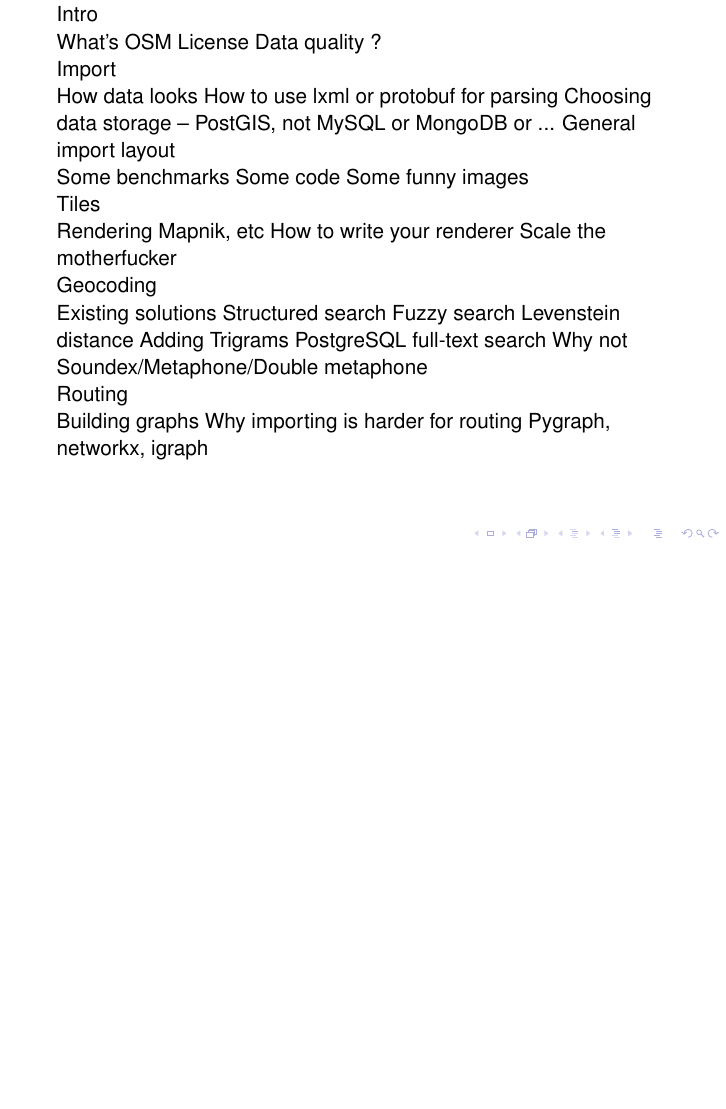
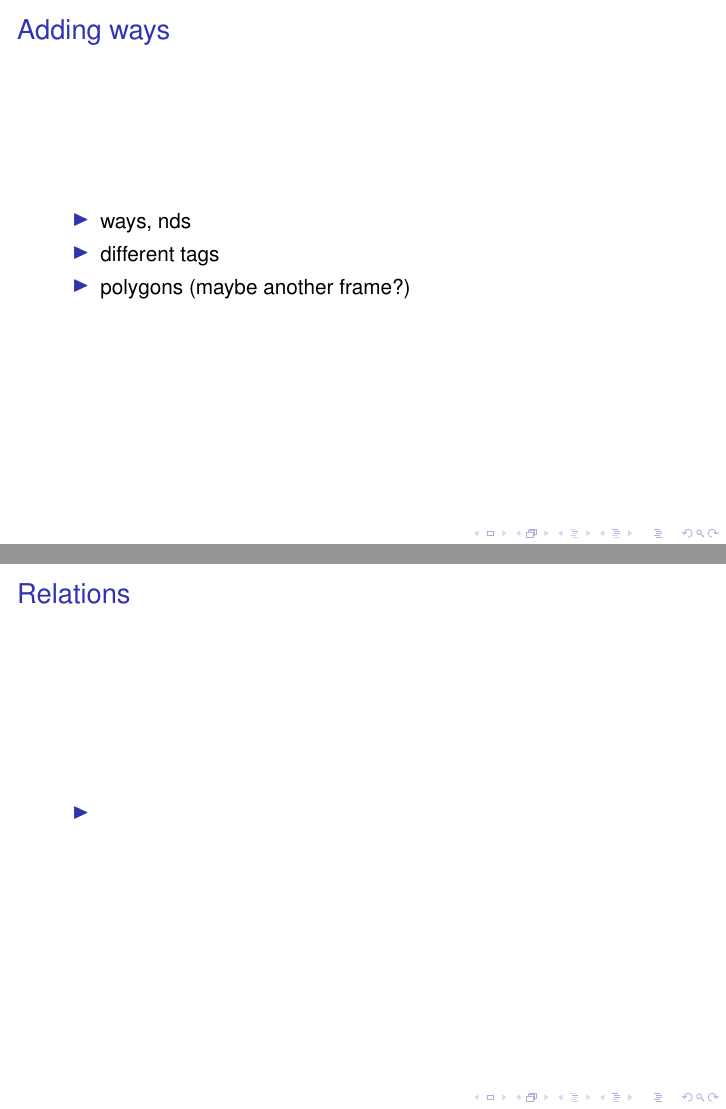
Before and after one commit to mishok13/ep2011, LaTeX slides (talk.tex): page 7 of 7 before the commit and pages 7 and 8 of 8 after it, the two joined at a grey line, the shorter picture padded with empty space. Compiled offline with pdfLaTeX.

Commit message:
More updates

```diff
--- a/talk.tex
+++ b/talk.tex
@@ -69,50 +64,62 @@
   \end{itemize}
 \end{frame}
 
+\begin{frame}
+  \frametitle{Adding ways}
+  \begin{itemize}
+  \item ways, nds
+  \item different tags
+  \item polygons (maybe another frame?)
+  \end{itemize}
+\end{frame}
 
 
+\begin{frame}
+  \frametitle{Relations}
+  \begin{itemize}
+  \item
+  \end{itemize}
+\end{frame}
 
-Intro
+%% Intro
 
-What's OSM
-License
-Data quality ?
+%% What's OSM
+%% License
+%% Data quality ?
 
-Import
+%% Import
 
-How data looks
-How to use lxml or protobuf for parsing
-Choosing data storage -- PostGIS, not MySQL or MongoDB or ...
-General import layout
+%% How data looks
+%% How to use lxml or protobuf for parsing
+%% Choosing data storage -- PostGIS, not MySQL or MongoDB or ...
+%% General import layout
 
-Some benchmarks
-Some code
-Some funny images
+%% Some benchmarks
+%% Some code
+%% Some funny images
 
-Tiles
+%% Tiles
 
-Rendering
-Mapnik, etc
-How to write your renderer
-Scale the motherfucker
+%% Rendering
+%% Mapnik, etc
+%% How to write your renderer
+%% Scale the motherfucker
 
-Geocoding
+%% Geocoding
 
-Existing solutions
-Structured search
-Fuzzy search
-Levenstein distance
-Adding
-Trigrams
-PostgreSQL full-text search
-Why not Soundex/Metaphone/Double metaphone
+%% Existing solutions
+%% Structured search
+%% Fuzzy search
+%% Levenstein distance
+%% Adding
+%% Trigrams
+%% PostgreSQL full-text search
+%% Why not Soundex/Metaphone/Double metaphone
 
-Routing
+%% Routing
 
-Building graphs
-Why importing is harder for routing
-Pygraph, networkx, igraph
-
-
+%% Building graphs
+%% Why importing is harder for routing
+%% Pygraph, networkx, igraph
 
 \end{document}
```
Also changed, not shown: talk.tex (5 more changed lines).
